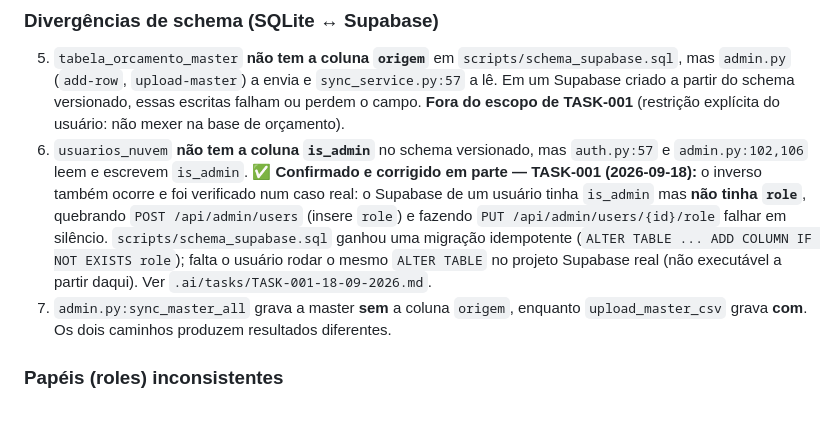
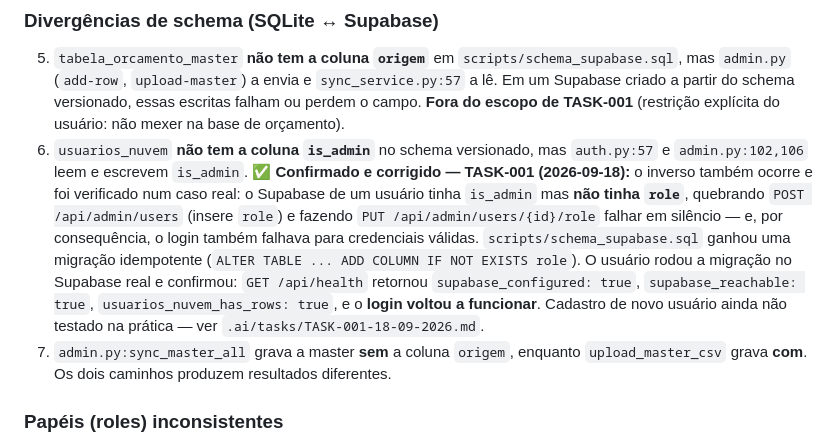
Before and after one commit to gabriel-luiz94/PROJETO-2-LEITOR-DE-PDF-ONLINE, a Markdown page: .ai/STATE.md, the part around the change. Rendered like a GitHub page; blank space fills up the shorter version.

```diff
--- a/.ai/STATE.md
+++ b/.ai/STATE.md
@@ -144,12 +144,15 @@ arquivo em `.ai/tasks/`.
    TASK-001** (restrição explícita do usuário: não mexer na base de orçamento).
 6. `usuarios_nuvem` **não tem a coluna `is_admin`** no schema versionado, mas `auth.py:57` e
    `admin.py:102,106` leem e escrevem `is_admin`.
-   ✅ **Confirmado e corrigido em parte — TASK-001 (2026-09-18):** o inverso também ocorre e foi
-   verificado num caso real: o Supabase de um usuário tinha `is_admin` mas **não tinha `role`**,
-   quebrando `POST /api/admin/users` (insere `role`) e fazendo `PUT /api/admin/users/{id}/role`
-   falhar em silêncio. `scripts/schema_supabase.sql` ganhou uma migração idempotente
-   (`ALTER TABLE ... ADD COLUMN IF NOT EXISTS role`); falta o usuário rodar o mesmo `ALTER TABLE`
-   no projeto Supabase real (não executável a partir daqui). Ver `.ai/tasks/TASK-001-18-09-2026.md`.
+   ✅ **Confirmado e corrigido — TASK-001 (2026-09-18):** o inverso também ocorre e foi verificado
+   num caso real: o Supabase de um usuário tinha `is_admin` mas **não tinha `role`**, quebrando
+   `POST /api/admin/users` (insere `role`) e fazendo `PUT /api/admin/users/{id}/role` falhar em
+   silêncio — e, por consequência, o login também falhava para credenciais válidas.
+   `scripts/schema_supabase.sql` ganhou uma migração idempotente
+   (`ALTER TABLE ... ADD COLUMN IF NOT EXISTS role`). O usuário rodou a migração no Supabase real
+   e confirmou: `GET /api/health` retornou `supabase_configured: true`, `supabase_reachable: true`,
+   `usuarios_nuvem_has_rows: true`, e o **login voltou a funcionar**. Cadastro de novo usuário
+   ainda não testado na prática — ver `.ai/tasks/TASK-001-18-09-2026.md`.
 7. `admin.py:sync_master_all` grava a master **sem** a coluna `origem`, enquanto `upload_master_csv`
    grava **com**. Os dois caminhos produzem resultados diferentes.
 
```
Also changed, not shown: .ai/tasks/TASK-001-18-09-2026.md (+26 -3 lines).
